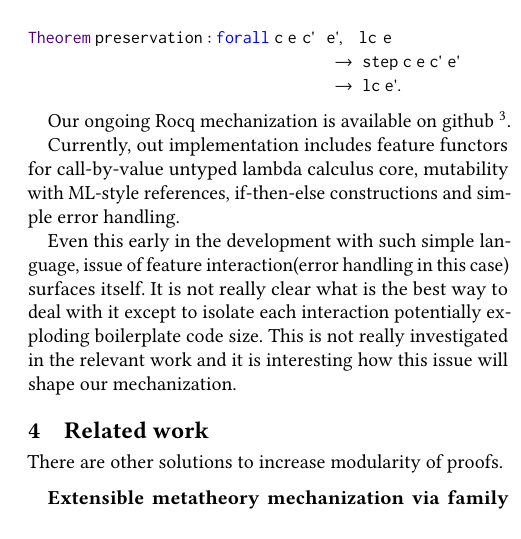
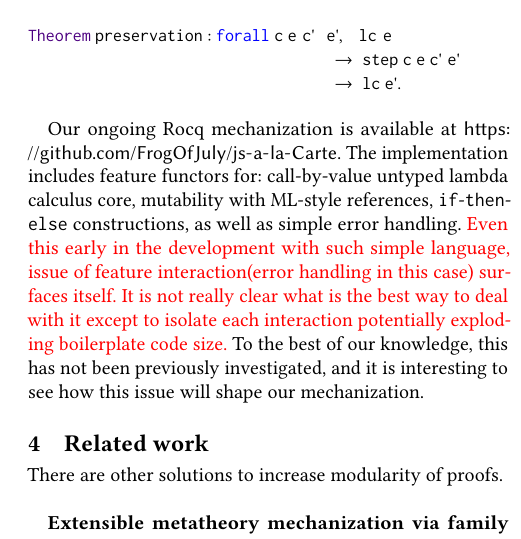
Before and after one commit to FrogOfJuly/lambda-js-a-la-carte, a LaTeX paper (main.tex): part of one column of page 2 of 3, cut so that both start at the same text. Compiled offline with pdfLaTeX.

Commit message:
Updates from Overleaf

```diff
--- a/main.tex
+++ b/main.tex
@@ -435,12 +435,11 @@ Theorem preservation : forall c e c' e', lc e
                                       -> lc e'.
 \end{lstlisting}
 
-Our ongoing Rocq mechanization is available on github \footnote{\url{https://github.com/FrogOfJuly/js-a-la-Carte}}.
-
-Currently, out implementation includes feature functors for call-by-value untyped lambda calculus core, mutability with ML-style references, if-then-else constructions and simple error handling.
-
-Even this early in the development with such simple language, issue of feature interaction(error handling in this case) surfaces itself. It is not really clear what is the best way to deal with it except to isolate each interaction potentially exploding boilerplate code size.
-This is not really investigated in the relevant work and it is interesting how this issue will shape our mechanization.
+Our ongoing Rocq mechanization is available at
+\url{https://github.com/FrogOfJuly/js-a-la-Carte}.
+The implementation includes feature functors for: call-by-value untyped lambda calculus core, mutability with ML-style references, \texttt{if}-\texttt{then}-\texttt{else} constructions, as well as simple error handling.
+\textcolor{red}{Even this early in the development with such simple language, issue of feature interaction(error handling in this case) surfaces itself. It is not really clear what is the best way to deal with it except to isolate each interaction potentially exploding boilerplate code size.}
+To the best of our knowledge, this has not been previously investigated, and it is interesting to see how this issue will shape our mechanization.
 
 \section{Related work}
 
```
